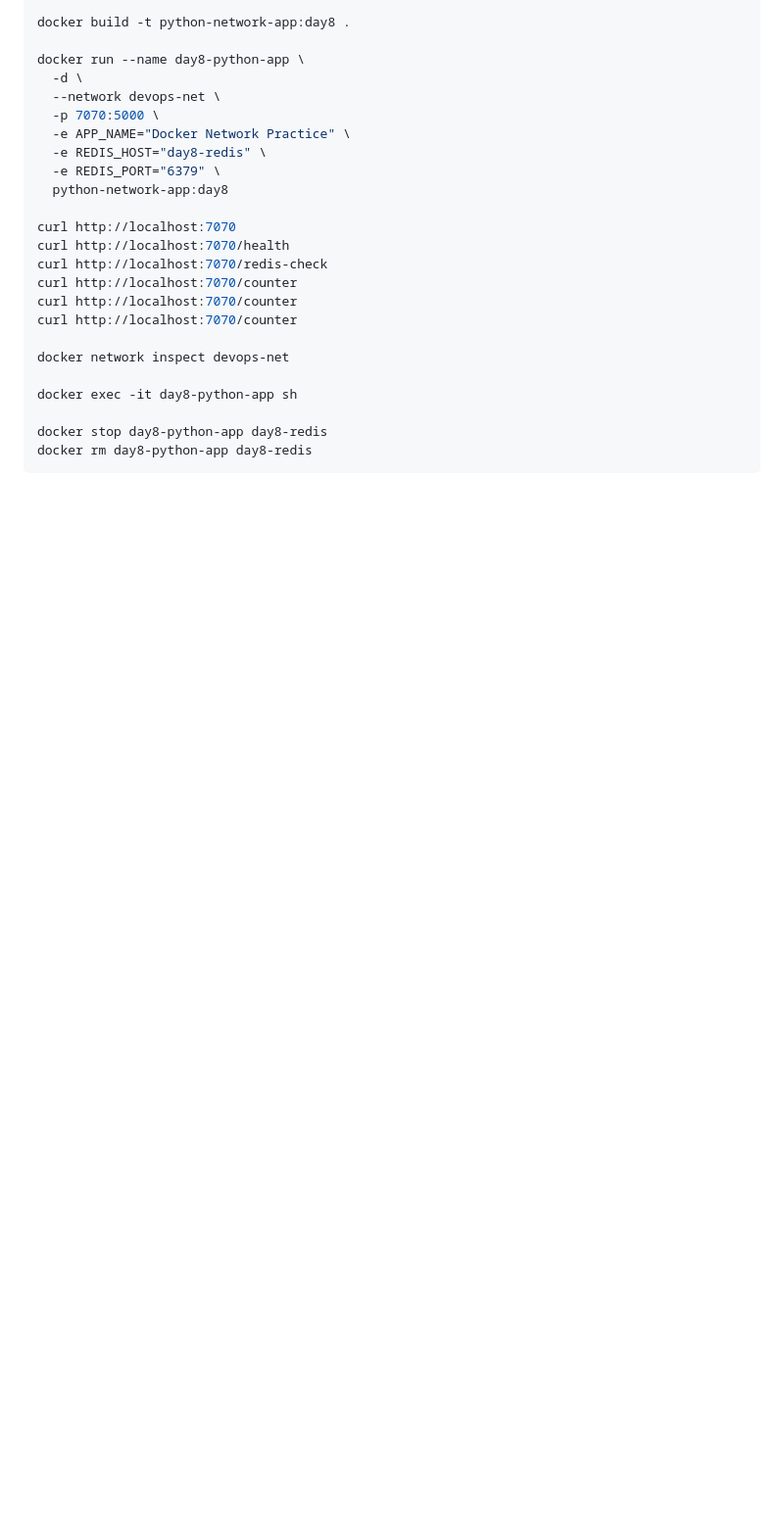
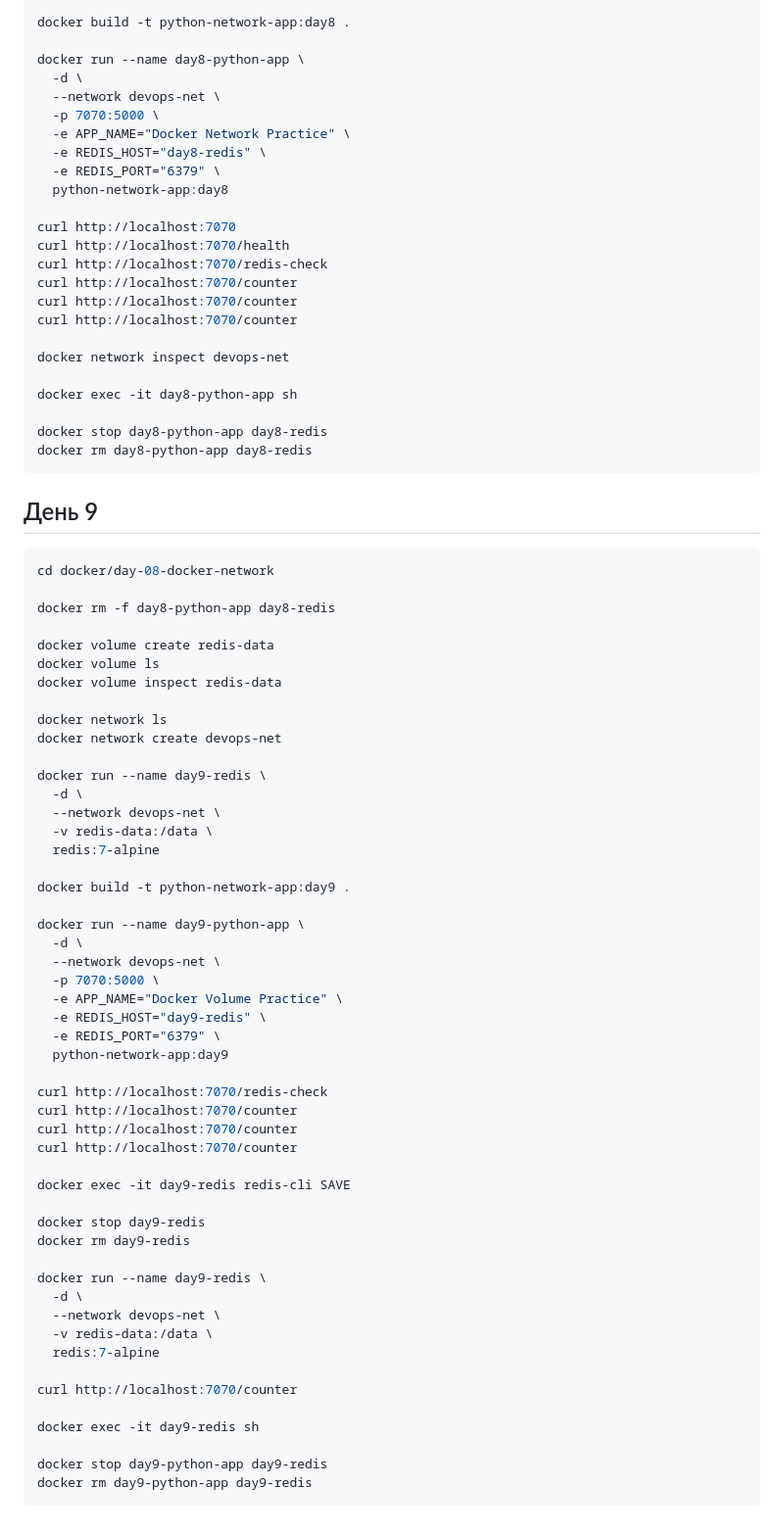
Before and after one commit to BorsalinoK1zaru/devops-roadmap, a Markdown page: sprint-01-linux-docker/commands.md, the part around the change. Shown at 98% size. GitHub-like rendering; blank space fills up the shorter version.

Commit message:
sprint-01-linux-docker 9 день

````diff
--- a/sprint-01-linux-docker/commands.md
+++ b/sprint-01-linux-docker/commands.md
@@ -355,3 +355,58 @@ docker exec -it day8-python-app sh
 docker stop day8-python-app day8-redis
 docker rm day8-python-app day8-redis
 ```
+
+## День 9
+
+```bash
+cd docker/day-08-docker-network
+
+docker rm -f day8-python-app day8-redis
+
+docker volume create redis-data
+docker volume ls
+docker volume inspect redis-data
+
+docker network ls
+docker network create devops-net
+
+docker run --name day9-redis \
+  -d \
+  --network devops-net \
+  -v redis-data:/data \
+  redis:7-alpine
+
+docker build -t python-network-app:day9 .
+
+docker run --name day9-python-app \
+  -d \
+  --network devops-net \
+  -p 7070:5000 \
+  -e APP_NAME="Docker Volume Practice" \
+  -e REDIS_HOST="day9-redis" \
+  -e REDIS_PORT="6379" \
+  python-network-app:day9
+
+curl http://localhost:7070/redis-check
+curl http://localhost:7070/counter
+curl http://localhost:7070/counter
+curl http://localhost:7070/counter
+
+docker exec -it day9-redis redis-cli SAVE
+
+docker stop day9-redis
+docker rm day9-redis
+
+docker run --name day9-redis \
+  -d \
+  --network devops-net \
+  -v redis-data:/data \
+  redis:7-alpine
+
+curl http://localhost:7070/counter
+
+docker exec -it day9-redis sh
+
+docker stop day9-python-app day9-redis
+docker rm day9-python-app day9-redis
+```
````
Also changed, not shown: sprint-01-linux-docker/notes.md (+10 -0 lines), sprint-01-linux-docker/report.md (+18 -0 lines).
